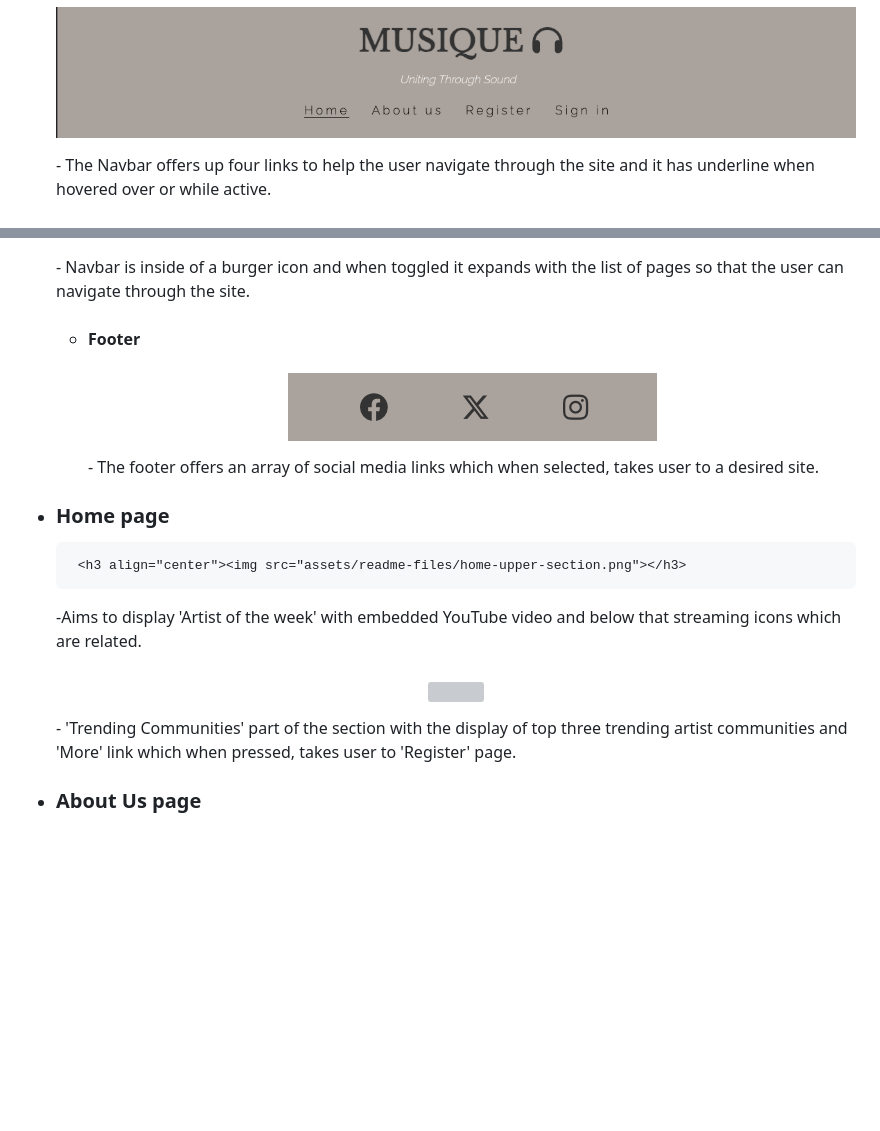
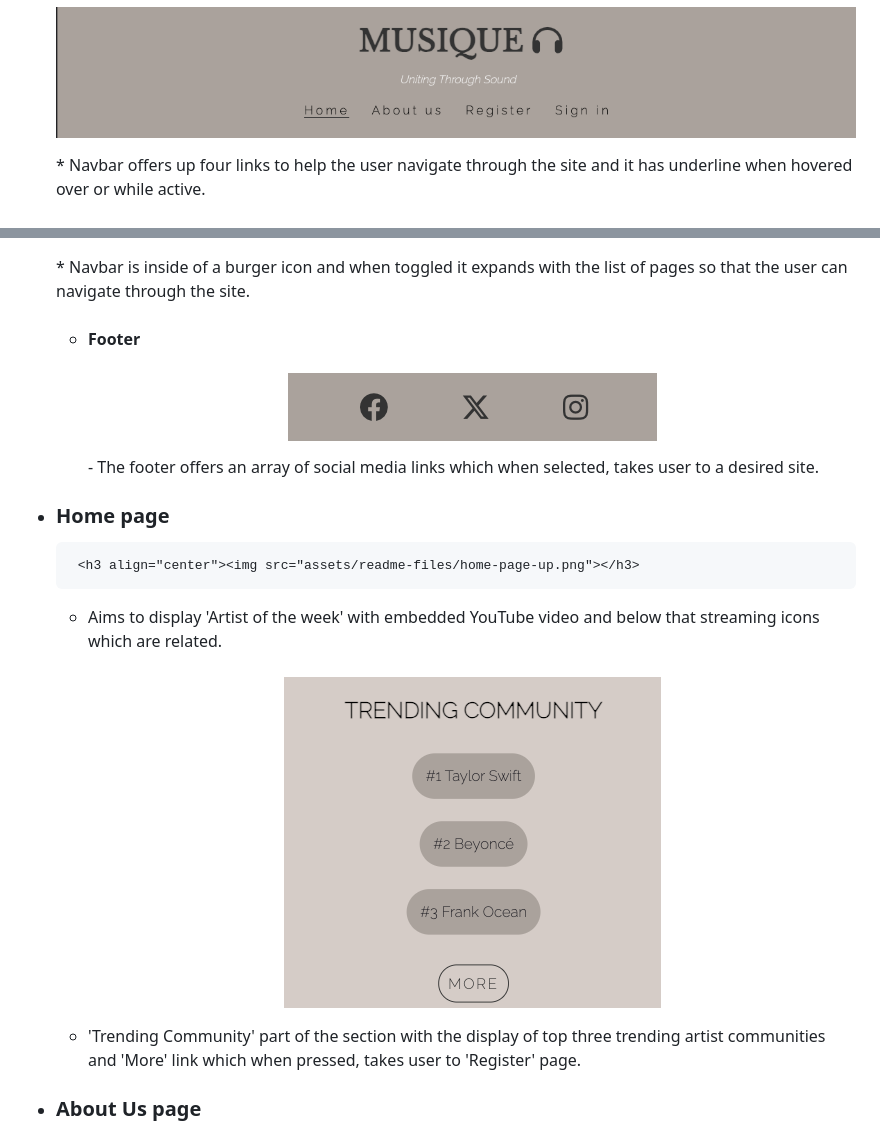
Before and after one commit to xnaavii/musique, a Markdown page: README.md, 2 parts joined by grey strips. GitHub-like rendering; pictures changed too: assets/readme-files/home-page-down.png (added); blank space fills up the shorter version; grey boxes are pictures that could not be loaded.

Commit message:
Add changes to READme file

```diff
--- a/README.md
+++ b/README.md
@@ -89,21 +89,21 @@ This is an music website where user can connect and join communities based on wh
 -   ### All Pages
     -   #### Navbar
        <h3 align="center"><img src="assets/readme-files/nav-bar-desktop.png"></h3>
-       -   The Navbar offers up four links to help the user navigate through the site and it has underline when hovered over or while active.
+        * Navbar offers up four links to help the user navigate through the site and it has underline when hovered over or while active.
        <h3 align="center"><img src="assets/readme-files/nav-bar-mobile.png"></h3>
        <h3 align="center"><img src="assets/readme-files/nav-bar-mobile-toggle.png"></h3>
-        -   Navbar is inside of a burger icon and when toggled it expands with the list of pages so that the user can navigate through the site.
+        * Navbar is inside of a burger icon and when toggled it expands with the list of pages so that the user can navigate through the site.
 
     -   #### Footer
         <h3 align="center"><img src="assets/readme-files/footer.png"></h3>
         -   The footer offers an array of social media links which when selected, takes user to a desired site.
 
 -   ### Home page
-         <h3 align="center"><img src="assets/readme-files/home-upper-section.png"></h3>
-    -Aims to display 'Artist of the week' with embedded YouTube video and below that streaming icons which are related.
+         <h3 align="center"><img src="assets/readme-files/home-page-up.png"></h3>
+    * Aims to display 'Artist of the week' with embedded YouTube video and below that streaming icons which are related.
 
-    <h3 align="center"><img src="assets/readme-files/home-lower-section.png"></h3>
-    - 'Trending Communities' part of the section with the display of top three trending artist communities and 'More' link which when pressed, takes user to 'Register' page.
+         <h3 align="center"><img src="assets/readme-files/home-page-down.png"></h3>
+    * 'Trending Community' part of the section with the display of top three trending artist communities and 'More' link which when pressed, takes user to 'Register' page.
 
 
 -   ### About Us page
```
Also changed, not shown: assets/readme-files/home-page-up.png (added).
